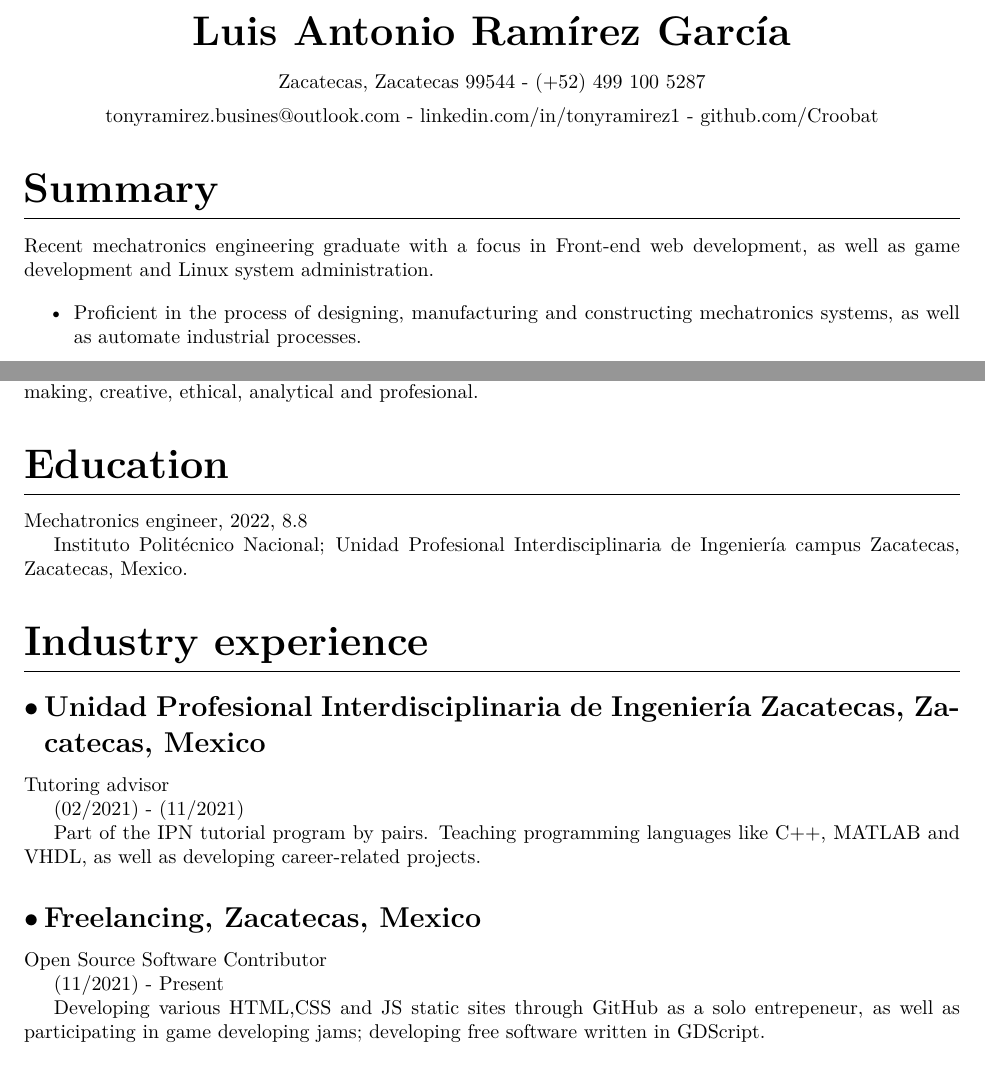
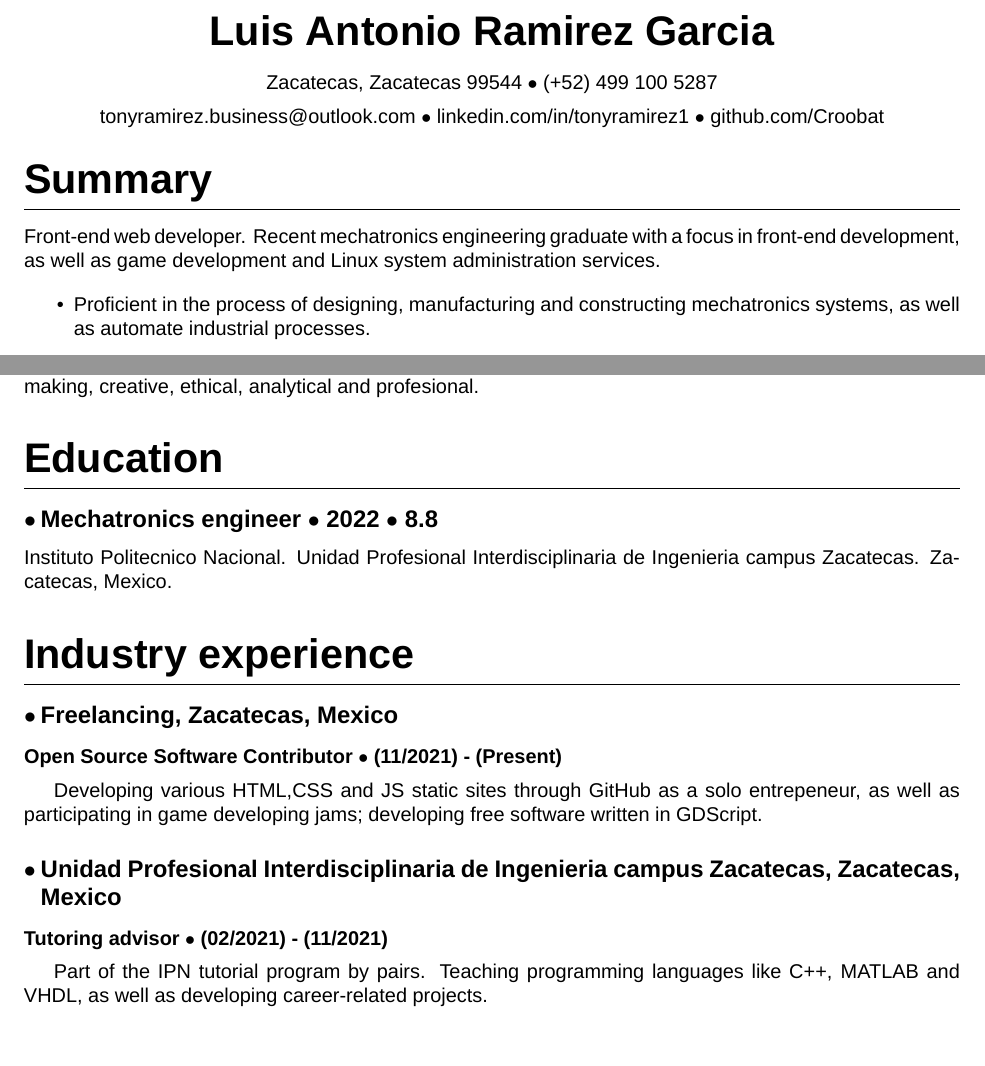
Before and after one commit to croobat/curriculum-vitae, a LaTeX CV (src/CV_Luis_Antonio_Ramirez_Garcia.tex): two parts of pages 1 and 2 of 3, joined at a grey line, cut so that both start at the same text. Compiled offline with XeLaTeX; a missing font is replaced by an installed copy or a similar font.

Commit message:
finished

```diff
--- a/src/main.tex
+++ b/src/CV_Luis_Antonio_Ramirez_Garcia.tex
@@ -3,6 +3,9 @@
 \usepackage{titlesec}
 \usepackage{titling}
 \usepackage[margin=1in]{geometry}
+\usepackage{fontspec}
+
+\setmainfont{Arial}
 
 \renewcommand{\maketitle}{
   \begin{center}
@@ -13,11 +16,13 @@
 
     \vspace{1em}
 
-    Zacatecas, Zacatecas 99544 - (+52) 499 100 5287
+    Zacatecas, Zacatecas 99544 $\bullet$ (+52) 499 100 5287
 
     \vspace{0.5em}
 
-    tonyramirez.busines@outlook.com - linkedin.com/in/tonyramirez1 - github.com/Croobat
+    tonyramirez.business@outlook.com $\bullet$ linkedin.com/in/tonyramirez1 $\bullet$ github.com/Croobat
+
+    \vspace{-0.5em}
 
   \end{center}
 }
@@ -26,11 +31,11 @@
 {\huge\bfseries} % formatting
 {} % numbering
 {0em} % Distance between number and title
-{}[\titlerule] % Código entre el título y el numero
+{}[\titlerule] % Codigo entre el titulo y el numero
 
 \titleformat{\subsection}
-{\bfseries\Large}
-{$\bullet$}
+{\bfseries\large}
+{\hspace{0in}$\bullet$}
 {0.2em}
 {}
 
@@ -40,10 +45,15 @@
 {0em}
 {}
 
+\titlespacing{\subsubsection}
+{0em}
+{.5em}
+{.5em}
 
-\author{Luis Antonio Ramírez García}
 
-\title{Luis A. Ramírez García}
+\author{Luis Antonio Ramirez Garcia}
+
+\title{Luis A. Ramirez Garcia}
 
 % \subtitle{ Zacatecas, Zacatecas 99544 - (+52) 499 100 5287 tonyramirez.business@outlook.com - linkedin.com/in/tonyramirez1 - github.com/Croobat }
 
@@ -56,7 +66,7 @@
 
   \section{Summary}
 
-  Recent mechatronics engineering graduate with a focus in Front-end web development, as well as game development and Linux system administration.
+  Front-end web developer. Recent mechatronics engineering graduate with a focus in front-end development, as well as game development and Linux system administration services.
 
   \begin{itemize}
     \item Proficient in the process of designing, manufacturing and constructing mechatronics systems, as well as automate industrial processes.
@@ -117,28 +127,25 @@
 
   \section{Education}
 
-  Mechatronics engineer, 2022, 8.8
-
-  Instituto Politécnico Nacional; Unidad Profesional Interdisciplinaria de Ingeniería campus Zacatecas, Zacatecas, Mexico.
+  \subsection{Mechatronics engineer $\bullet$ 2022 $\bullet$ 8.8}
+  Instituto Politecnico Nacional.
+  Unidad Profesional Interdisciplinaria de Ingenieria campus Zacatecas.
+  Zacatecas, Mexico.
 
 
   \section{Industry experience}
 
-  \subsection{\textbf{Unidad Profesional Interdisciplinaria de Ingeniería Zacatecas}, Zacatecas, Mexico}
+  \subsection{\textbf{Freelancing}, Zacatecas, Mexico}
 
-  Tutoring advisor
+  \subsubsection{Open Source Software Contributor $\bullet$ (11/2021) - (Present)}
 
-  (02/2021) - (11/2021)
+  Developing various HTML,CSS and JS static sites through GitHub as a solo entrepeneur, as well as participating in game developing jams; developing free software written in GDScript.
+
+  \subsection{Unidad Profesional Interdisciplinaria de Ingenieria campus Zacatecas, Zacatecas, Mexico}
+
+  \subsubsection{Tutoring advisor $\bullet$ (02/2021) - (11/2021)}
 
   Part of the IPN tutorial program by pairs. Teaching programming languages like C++, MATLAB and VHDL, as well as developing career-related projects.
-
-  \subsection{\textbf{Freelancing}, Zacatecas, Mexico}
-
-  Open Source Software Contributor
-
-  (11/2021) - Present
-
-  Developing various HTML,CSS and JS static sites through GitHub as a solo entrepeneur, as well as participating in game developing jams; developing free software written in GDScript.
 
 
   \section{Additional Work Experience}
```
Also changed, not shown: src/CV_Luis_Antonio_Ramirez_Garcia.tex (12 more changed lines), 1 other file.
